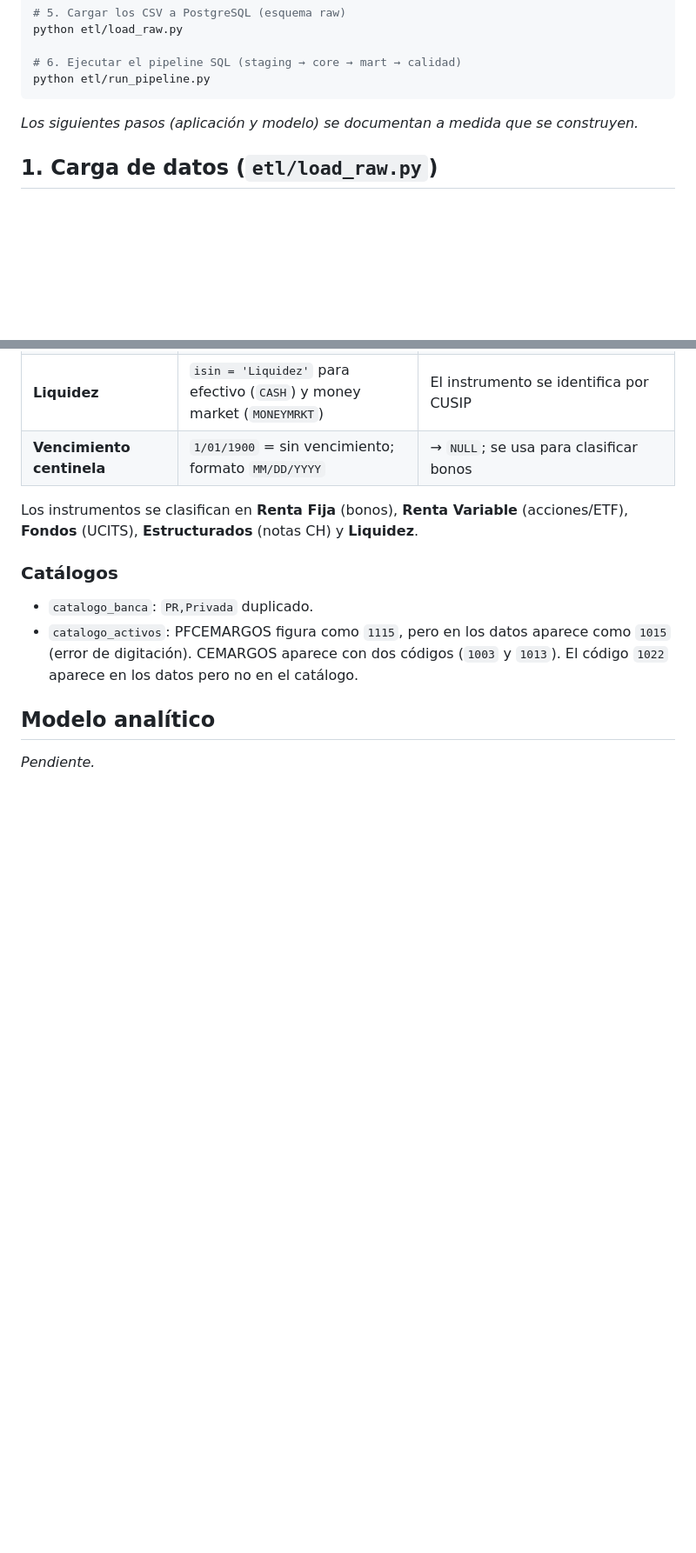
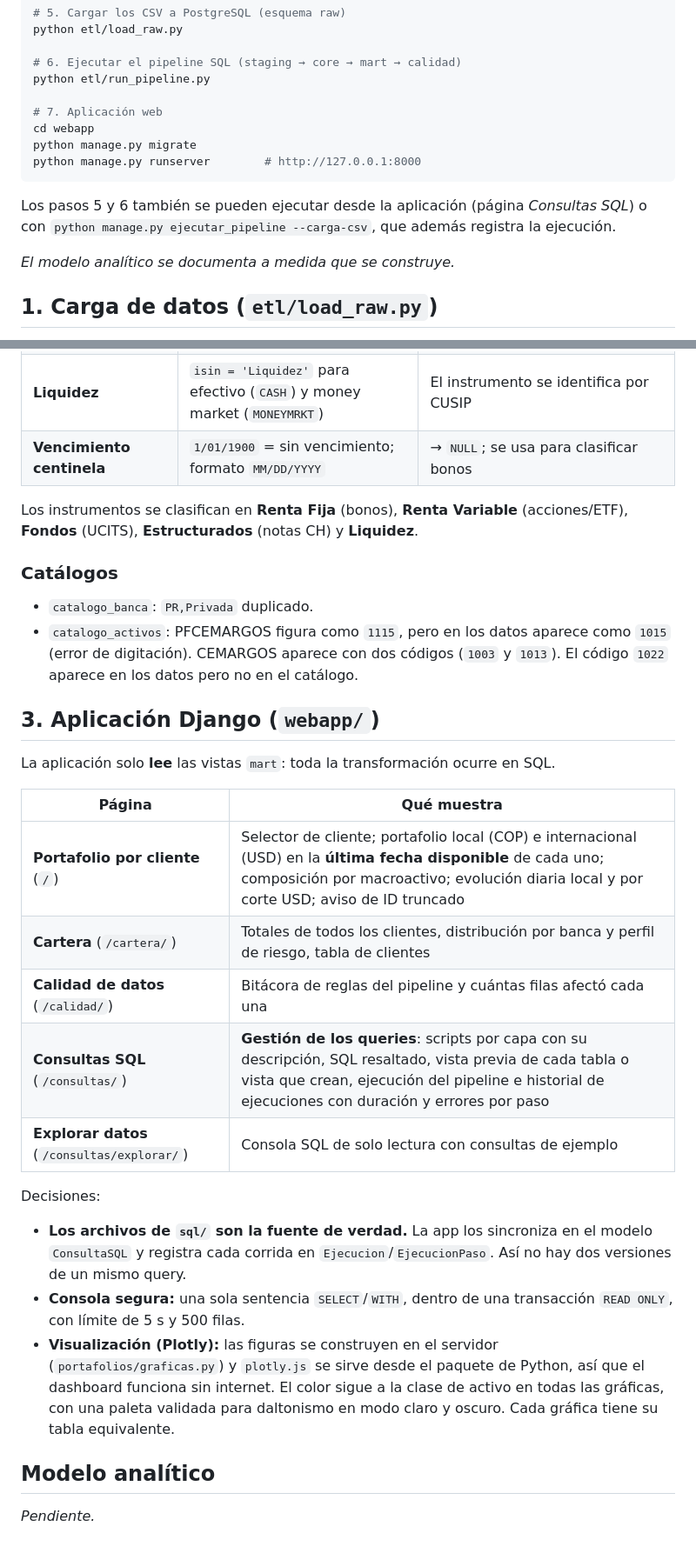
Before and after one commit to brloa05/Bancolombia-PruebaTecnica, a Markdown page: README.md, 2 parts joined by grey strips. Shown at 87% size. Rendered like a GitHub page; blank space fills up the shorter version.

Commit message:
docs(readme): documentar la aplicación Django y la regla de saltos de un día

````diff
--- a/README.md
+++ b/README.md
@@ -57,9 +58,17 @@ python etl/load_raw.py
 
 # 6. Ejecutar el pipeline SQL (staging → core → mart → calidad)
 python etl/run_pipeline.py
+
+# 7. Aplicación web
+cd webapp
+python manage.py migrate
+python manage.py runserver        # http://127.0.0.1:8000
 ```
 
-_Los siguientes pasos (aplicación y modelo) se documentan a medida que se construyen._
+Los pasos 5 y 6 también se pueden ejecutar desde la aplicación (página *Consultas SQL*) o con
+`python manage.py ejecutar_pipeline --carga-csv`, que además registra la ejecución.
+
+_El modelo analítico se documenta a medida que se construye._
 
 ## 1. Carga de datos (`etl/load_raw.py`)
 
@@ -154,6 +164,30 @@ Los instrumentos se clasifican en **Renta Fija** (bonos), **Renta Variable** (ac
   (error de digitación). CEMARGOS aparece con dos códigos (`1003` y `1013`). El código `1022`
   aparece en los datos pero no en el catálogo.
 
+## 3. Aplicación Django (`webapp/`)
+
+La aplicación solo **lee** las vistas `mart`: toda la transformación ocurre en SQL.
+
+| Página | Qué muestra |
+|---|---|
+| **Portafolio por cliente** (`/`) | Selector de cliente; portafolio local (COP) e internacional (USD) en la **última fecha disponible** de cada uno; composición por macroactivo; evolución diaria local y por corte USD; aviso de ID truncado |
+| **Cartera** (`/cartera/`) | Totales de todos los clientes, distribución por banca y perfil de riesgo, tabla de clientes |
+| **Calidad de datos** (`/calidad/`) | Bitácora de reglas del pipeline y cuántas filas afectó cada una |
+| **Consultas SQL** (`/consultas/`) | **Gestión de los queries**: scripts por capa con su descripción, SQL resaltado, vista previa de cada tabla o vista que crean, ejecución del pipeline e historial de ejecuciones con duración y errores por paso |
+| **Explorar datos** (`/consultas/explorar/`) | Consola SQL de solo lectura con consultas de ejemplo |
+
+Decisiones:
+
+- **Los archivos de `sql/` son la fuente de verdad.** La app los sincroniza en el modelo
+  `ConsultaSQL` y registra cada corrida en `Ejecucion`/`EjecucionPaso`. Así no hay dos
+  versiones de un mismo query.
+- **Consola segura:** una sola sentencia `SELECT`/`WITH`, dentro de una transacción `READ ONLY`,
+  con límite de 5 s y 500 filas.
+- **Visualización (Plotly):** las figuras se construyen en el servidor (`portafolios/graficas.py`)
+  y `plotly.js` se sirve desde el paquete de Python, así que el dashboard funciona sin internet.
+  El color sigue a la clase de activo en todas las gráficas, con una paleta validada para
+  daltonismo en modo claro y oscuro. Cada gráfica tiene su tabla equivalente.
+
 ## Modelo analítico
 
 _Pendiente._
````
Also changed, not shown: other parts of README.md (+2 -0 lines).
